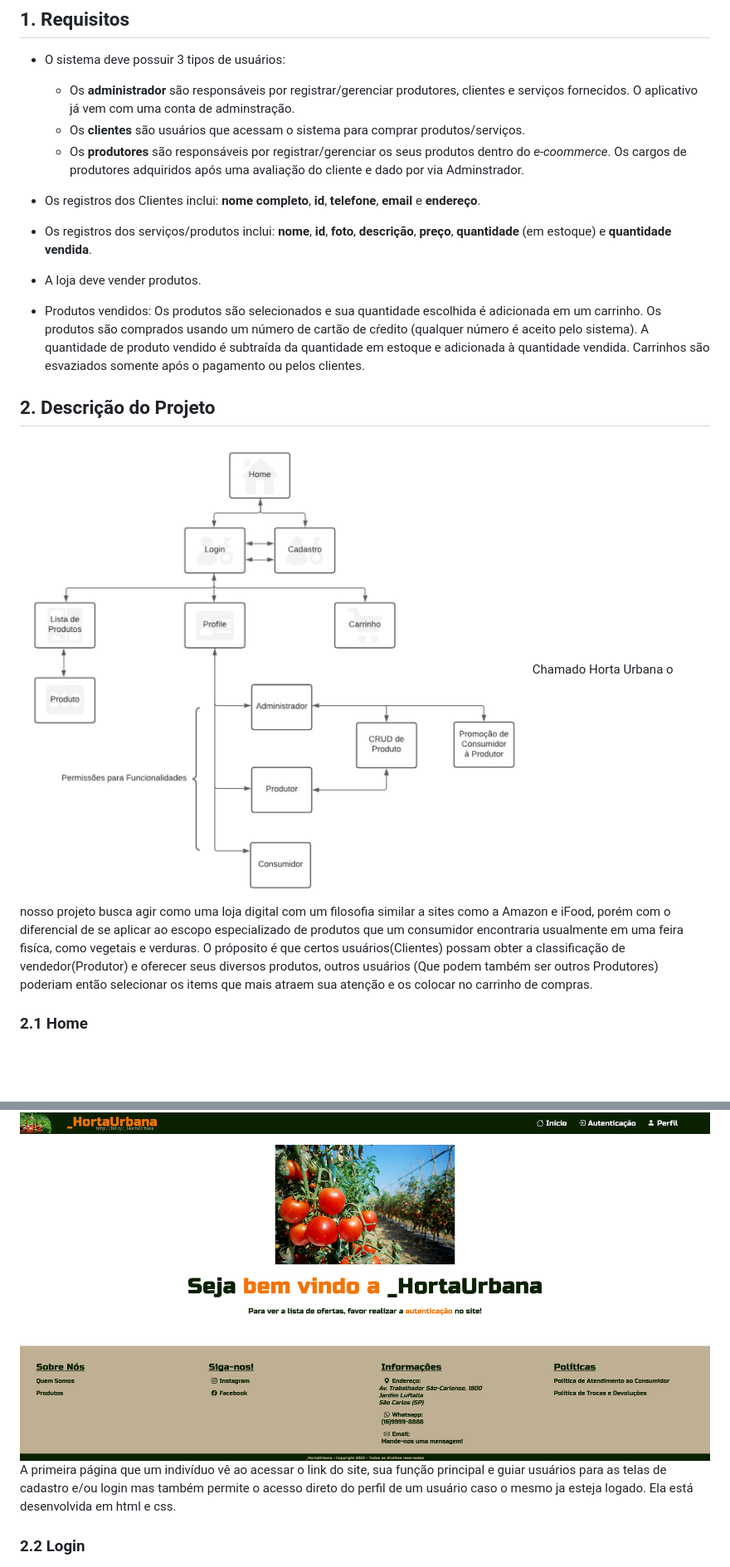
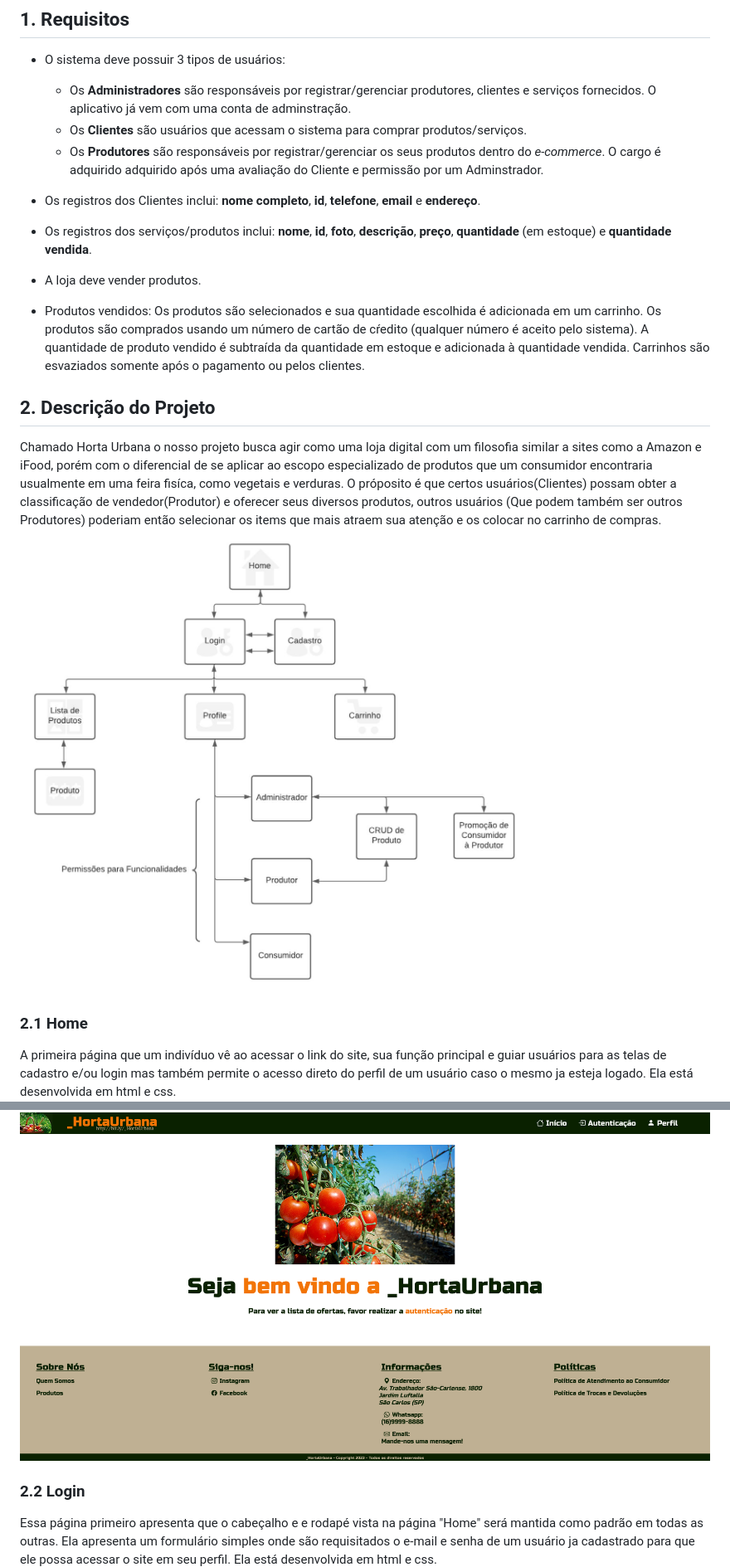
Before and after one commit to ethoshomo/Projeto-HortaUrbana, a Markdown page: README.md, 2 parts joined by grey strips. Shown at 83% size. Rendered like a GitHub page; blank space fills up the shorter version.

```diff
--- a/README.md
+++ b/README.md
@@ -10,9 +10,9 @@ Pedro Guilherme dos Reis Teixeira (12542477)
 ## 1. **Requisitos**
 
 * O sistema deve possuir 3 tipos de usuários:
-    * Os **administrador** são responsáveis por registrar/gerenciar produtores, clientes e serviços fornecidos. O aplicativo já vem com uma conta de adminstração.
-    * Os **clientes** são usuários que acessam o sistema para comprar produtos/serviços.
-    * Os **produtores** são responsáveis por registrar/gerenciar os seus produtos dentro do *e-coommerce*. Os cargos de produtores adquiridos após uma avaliação do cliente e dado por via Adminstrador.
+    * Os **Administradores** são responsáveis por registrar/gerenciar produtores, clientes e serviços fornecidos. O aplicativo já vem com uma conta de adminstração.
+    * Os **Clientes** são usuários que acessam o sistema para comprar produtos/serviços.
+    * Os **Produtores** são responsáveis por registrar/gerenciar os seus produtos dentro do *e-commerce*. O cargo é adquirido adquirido após uma avaliação do Cliente e permissão por um Adminstrador.
 
 * Os registros dos Clientes inclui: **nome completo**, **id**, **telefone**, **email** e **endereço**.
 * Os registros dos serviços/produtos inclui: **nome**, **id**, **foto**, **descrição**, **preço**, **quantidade** (em estoque) e **quantidade vendida**.
@@ -20,12 +20,14 @@ Pedro Guilherme dos Reis Teixeira (12542477)
 * Produtos vendidos: Os produtos são selecionados e sua quantidade escolhida é adicionada em um carrinho. Os produtos são comprados usando um número de cartão de cŕedito (qualquer número é aceito pelo sistema). A quantidade de produto vendido é subtraída da quantidade em estoque e adicionada à quantidade vendida. Carrinhos são esvaziados somente  após o pagamento ou pelos clientes.
 
 ## 2. **Descrição do Projeto**
+Chamado Horta Urbana o nosso projeto busca agir como uma loja digital com um filosofia similar a sites como a Amazon e iFood, porém com o diferencial de se aplicar ao escopo especializado de produtos que um consumidor encontraria usualmente em uma feira fisíca, como vegetais e verduras. O próposito é que certos usuários(Clientes) possam obter a classificação de vendedor(Produtor) e oferecer seus diversos produtos, outros usuários (Que podem também ser outros Produtores) poderiam então selecionar os items que mais atraem sua atenção e os colocar no carrinho de compras.
 <a><img src="img_mk/diagrama.jpeg" s></a>
-Chamado Horta Urbana o nosso projeto busca agir como uma loja digital com um filosofia similar a sites como a Amazon e iFood, porém com o diferencial de se aplicar ao escopo especializado de produtos que um consumidor encontraria usualmente em uma feira fisíca, como vegetais e verduras. O próposito é que certos usuários(Clientes) possam obter a classificação de vendedor(Produtor) e oferecer seus diversos produtos, outros usuários (Que podem também ser outros Produtores) poderiam então selecionar os items que mais atraem sua atenção e os colocar no carrinho de compras.
+
 
 ### 2.1 **Home**
+A primeira página que um indivíduo vê ao acessar o link do site, sua função principal e guiar usuários para as telas de cadastro e/ou login mas também permite o acesso direto do perfil de um usuário caso o mesmo ja esteja logado. Ela está desenvolvida em html e css.
 <a><img src="img_mk/home_pc.png"></a>
-A primeira página que um indivíduo vê ao acessar o link do site, sua função principal e guiar usuários para as telas de cadastro e/ou login mas também permite o acesso direto do perfil de um usuário caso o mesmo ja esteja logado. Ela está desenvolvida em html e css.
 
 ### 2.2 **Login**
+Essa página primeiro apresenta que o cabeçalho e e rodapé vista na página "Home" será mantida como padrão em todas as outras. Ela apresenta um formulário simples onde são requisitados o e-mail e senha de um usuário ja cadastrado para que ele possa acessar o site em seu perfil. Ela está desenvolvida em html e css.
 <a><img src="img_mk/login_pc.png"></a>
```
Also changed, not shown: other parts of README.md (+12 -7 lines).
